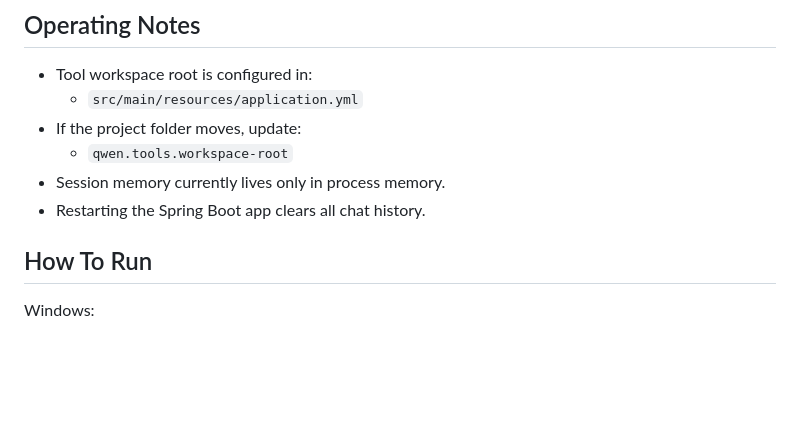
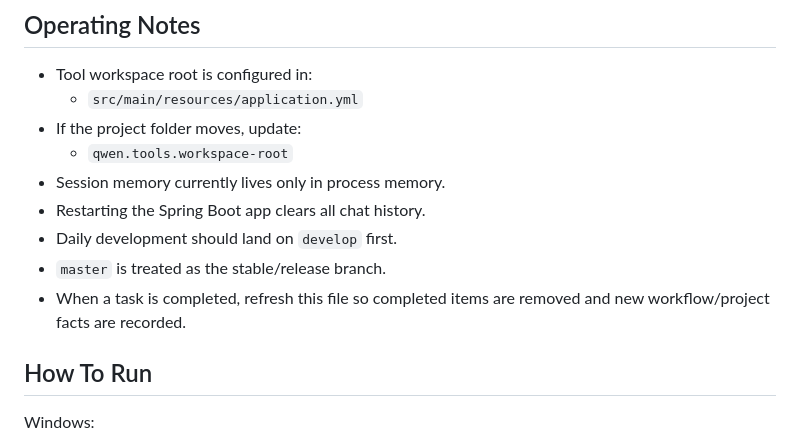
Before and after one commit to 1260831320/local-qwn, a Markdown page: AGENT.md, the part around the change. Drawn GitHub-style; blank space fills up the shorter version.

Commit message:
Record develop-first workflow in AGENT

```diff
--- a/AGENT.md
+++ b/AGENT.md
@@ -162,6 +162,9 @@ It is useful for a single running process but not persistent across restarts.
   - `qwen.tools.workspace-root`
 - Session memory currently lives only in process memory.
 - Restarting the Spring Boot app clears all chat history.
+- Daily development should land on `develop` first.
+- `master` is treated as the stable/release branch.
+- When a task is completed, refresh this file so completed items are removed and new workflow/project facts are recorded.
 
 ## How To Run
 
```
